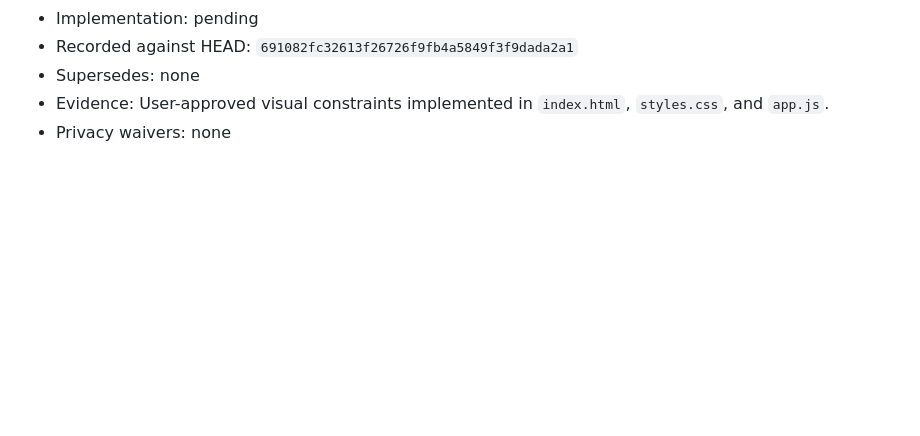
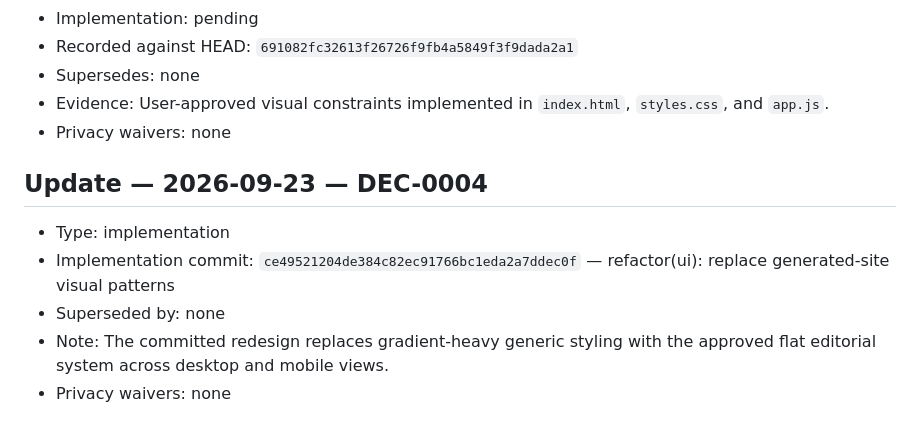
Before and after one commit to raymondwangnorcal-pixel/Retell-Forum, a Markdown page: docs/decisions.md, the part around the change. Drawn GitHub-style; blank space fills up the shorter version.

Commit message:
docs(decisions): record visual system revision

```diff
--- a/docs/decisions.md
+++ b/docs/decisions.md
@@ -79,3 +79,11 @@
 - Supersedes: none
 - Evidence: User-approved visual constraints implemented in `index.html`, `styles.css`, and `app.js`.
 - Privacy waivers: none
+
+## Update — 2026-09-23 — DEC-0004
+
+- Type: implementation
+- Implementation commit: `ce49521204de384c82ec91766bc1eda2a7ddec0f` — refactor(ui): replace generated-site visual patterns
+- Superseded by: none
+- Note: The committed redesign replaces gradient-heavy generic styling with the approved flat editorial system across desktop and mobile views.
+- Privacy waivers: none
```
